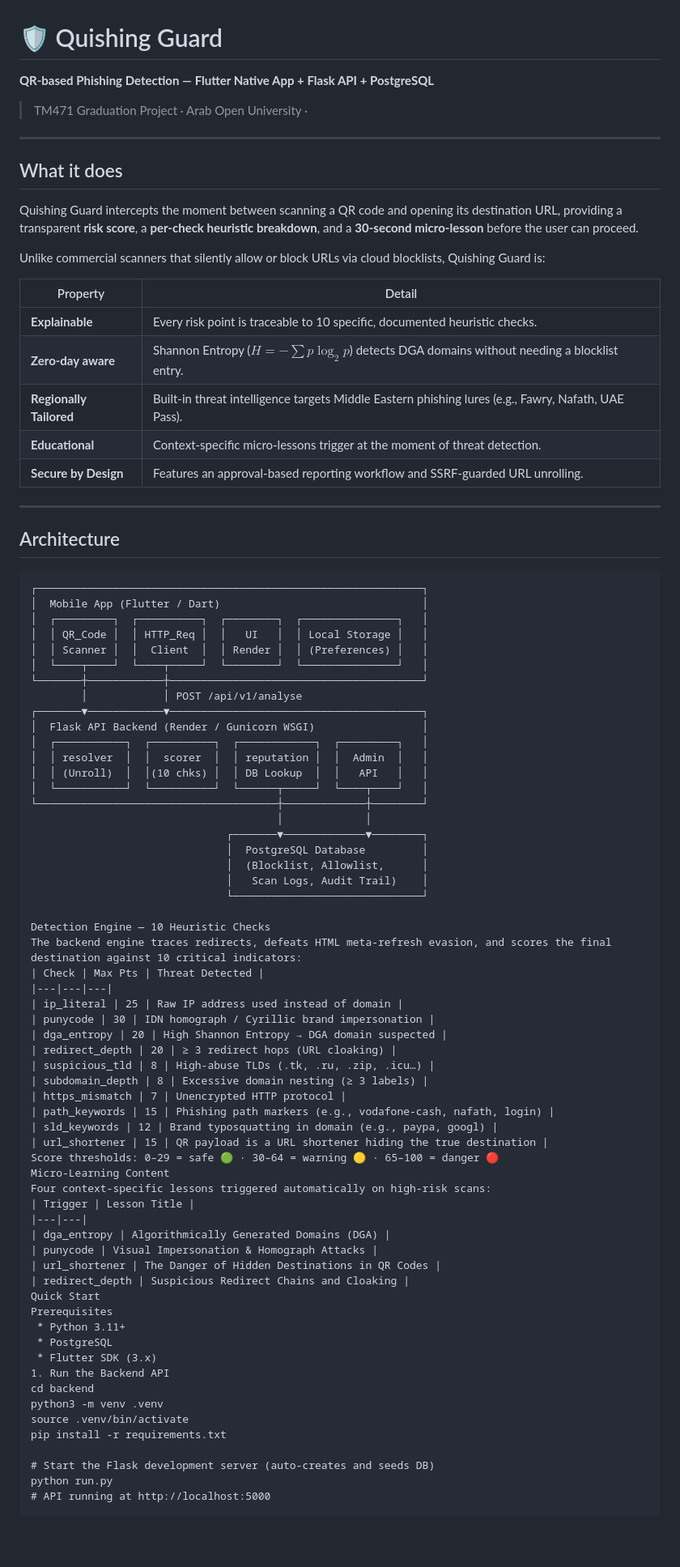
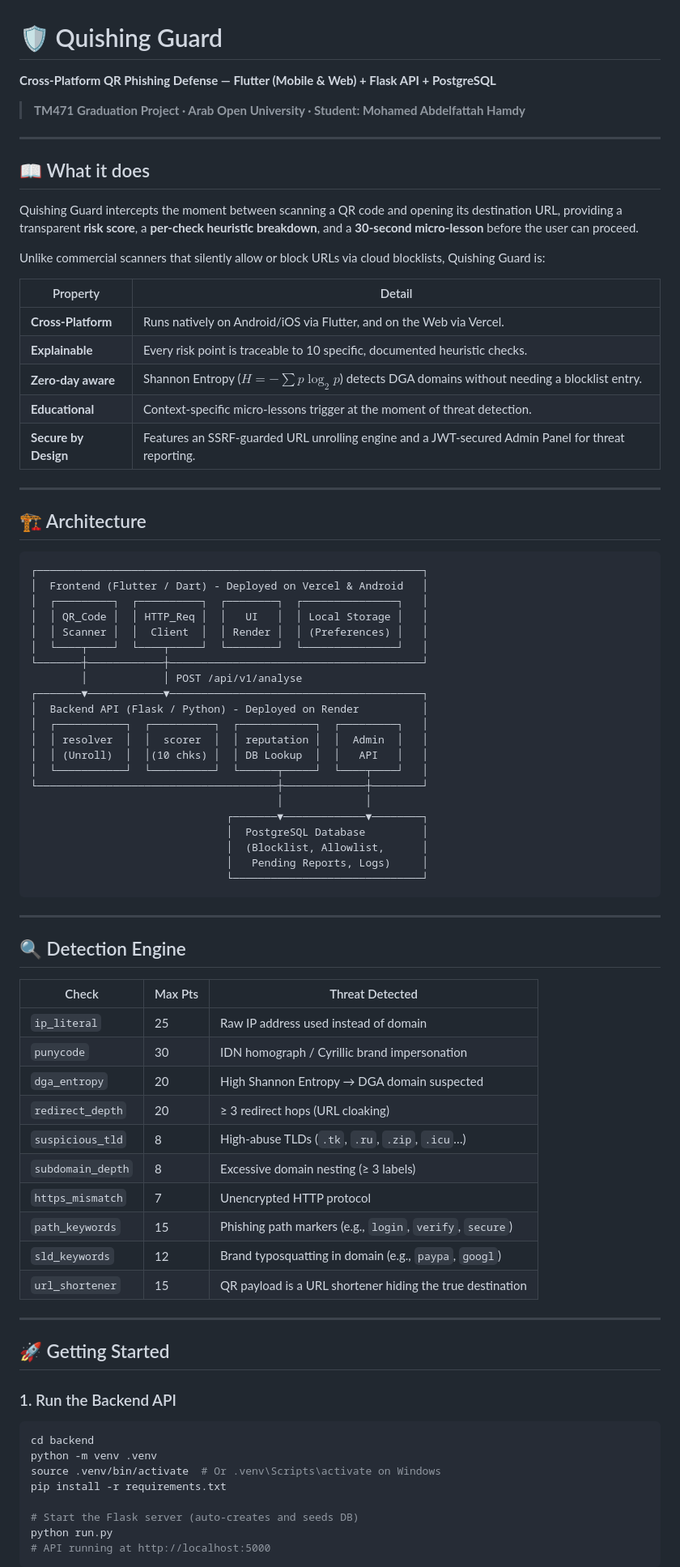
Before and after one commit to DaKillerShadow/quishing_guard_final, a Markdown page: README.md, the part around one of its changes. Shown at 81% size. Rendered like a GitHub page; blank space fills up the shorter version.

````diff
--- a/README.md
+++ b/README.md
@@ -1,12 +1,12 @@
 # 🛡 Quishing Guard
 
-**QR-based Phishing Detection — Flutter Native App + Flask API + PostgreSQL**
+**Cross-Platform QR Phishing Defense — Flutter (Mobile & Web) + Flask API + PostgreSQL**
 
-> TM471 Graduation Project · Arab Open University ·
+> **TM471 Graduation Project · Arab Open University · Student: Mohamed Abdelfattah Hamdy**
 
 ---
 
-## What it does
+## 📖 What it does
 
 Quishing Guard intercepts the moment between scanning a QR code and opening its destination URL, providing a transparent **risk score**, a **per-check heuristic breakdown**, and a **30-second micro-lesson** before the user can proceed.
 
@@ -14,19 +14,19 @@ Unlike commercial scanners that silently allow or block URLs via cloud blocklist
 
 | Property | Detail |
 |---|---|
+| **Cross-Platform** | Runs natively on Android/iOS via Flutter, and on the Web via Vercel. |
 | **Explainable** | Every risk point is traceable to 10 specific, documented heuristic checks. |
 | **Zero-day aware** | Shannon Entropy ($H = -\sum p \log_2 p$) detects DGA domains without needing a blocklist entry. |
-| **Regionally Tailored** | Built-in threat intelligence targets Middle Eastern phishing lures (e.g., Fawry, Nafath, UAE Pass). |
 | **Educational** | Context-specific micro-lessons trigger at the moment of threat detection. |
-| **Secure by Design** | Features an approval-based reporting workflow and SSRF-guarded URL unrolling. |
+| **Secure by Design** | Features an SSRF-guarded URL unrolling engine and a JWT-secured Admin Panel for threat reporting. |
 
 ---
 
-## Architecture
+## 🏗 Architecture
 
 ```text
 ┌─────────────────────────────────────────────────────────────┐
-│  Mobile App (Flutter / Dart)                                │
+│  Frontend (Flutter / Dart) - Deployed on Vercel & Android   │
 │  ┌─────────┐  ┌──────────┐  ┌────────┐  ┌───────────────┐   │
 │  │ QR_Code │  │ HTTP_Req │  │   UI   │  │ Local Storage │   │
 │  │ Scanner │  │  Client  │  │ Render │  │ (Preferences) │   │
@@ -34,7 +34,7 @@ Unlike commercial scanners that silently allow or block URLs via cloud blocklist
 └───────┼────────────┼────────────────────────────────────────┘
         │            │ POST /api/v1/analyse
 ┌───────▼────────────▼────────────────────────────────────────┐
-│  Flask API Backend (Render / Gunicorn WSGI)                 │
+│  Backend API (Flask / Python) - Deployed on Render          │
 │  ┌───────────┐  ┌──────────┐  ┌────────────┐  ┌─────────┐   │
 │  │ resolver  │  │  scorer  │  │ reputation │  │  Admin  │   │
 │  │ (Unroll)  │  │(10 chks) │  │ DB Lookup  │  │   API   │   │
@@ -44,44 +44,41 @@ Unlike commercial scanners that silently allow or block URLs via cloud blocklist
                                ┌───────▼─────────────▼────────┐
                                │  PostgreSQL Database         │
                                │  (Blocklist, Allowlist,      │
-                               │   Scan Logs, Audit Trail)    │
+                               │   Pending Reports, Logs)     │
                                └──────────────────────────────┘
+```
 
-Detection Engine — 10 Heuristic Checks
-The backend engine traces redirects, defeats HTML meta-refresh evasion, and scores the final destination against 10 critical indicators:
+---
+
+## 🔍 Detection Engine
+
 | Check | Max Pts | Threat Detected |
 |---|---|---|
-| ip_literal | 25 | Raw IP address used instead of domain |
-| punycode | 30 | IDN homograph / Cyrillic brand impersonation |
-| dga_entropy | 20 | High Shannon Entropy → DGA domain suspected |
-| redirect_depth | 20 | ≥ 3 redirect hops (URL cloaking) |
-| suspicious_tld | 8 | High-abuse TLDs (.tk, .ru, .zip, .icu…) |
-| subdomain_depth | 8 | Excessive domain nesting (≥ 3 labels) |
-| https_mismatch | 7 | Unencrypted HTTP protocol |
-| path_keywords | 15 | Phishing path markers (e.g., vodafone-cash, nafath, login) |
-| sld_keywords | 12 | Brand typosquatting in domain (e.g., paypa, googl) |
-| url_shortener | 15 | QR payload is a URL shortener hiding the true destination |
-Score thresholds: 0–29 = safe 🟢 · 30–64 = warning 🟡 · 65–100 = danger 🔴
-Micro-Learning Content
-Four context-specific lessons triggered automatically on high-risk scans:
-| Trigger | Lesson Title |
-|---|---|
-| dga_entropy | Algorithmically Generated Domains (DGA) |
-| punycode | Visual Impersonation & Homograph Attacks |
-| url_shortener | The Danger of Hidden Destinations in QR Codes |
-| redirect_depth | Suspicious Redirect Chains and Cloaking |
-Quick Start
-Prerequisites
- * Python 3.11+
- * PostgreSQL
- * Flutter SDK (3.x)
-1. Run the Backend API
+| `ip_literal` | 25 | Raw IP address used instead of domain |
+| `punycode` | 30 | IDN homograph / Cyrillic brand impersonation |
+| `dga_entropy` | 20 | High Shannon Entropy → DGA domain suspected |
+| `redirect_depth` | 20 | ≥ 3 redirect hops (URL cloaking) |
+| `suspicious_tld` | 8 | High-abuse TLDs (`.tk`, `.ru`, `.zip`, `.icu`…) |
+| `subdomain_depth` | 8 | Excessive domain nesting (≥ 3 labels) |
+| `https_mismatch` | 7 | Unencrypted HTTP protocol |
+| `path_keywords` | 15 | Phishing path markers (e.g., `login`, `verify`, `secure`) |
+| `sld_keywords` | 12 | Brand typosquatting in domain (e.g., `paypa`, `googl`) |
+| `url_shortener` | 15 | QR payload is a URL shortener hiding the true destination |
+
+---
+
+## 🚀 Getting Started
+
+### 1. Run the Backend API
+
+```bash
 cd backend
-python3 -m venv .venv
-source .venv/bin/activate
+python -m venv .venv
+source .venv/bin/activate  # Or .venv\Scripts\activate on Windows
 pip install -r requirements.txt
 
-# Start the Flask development server (auto-creates and seeds DB)
+# Start the Flask server (auto-creates and seeds DB)
 python run.py
 # API running at http://localhost:5000
+```
 
````
Also changed, not shown: other parts of README.md (+64 -202 lines).
